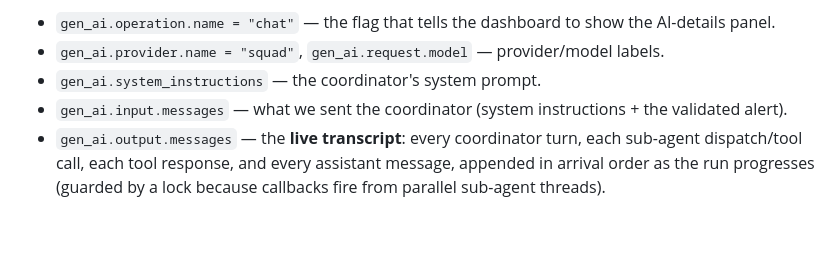
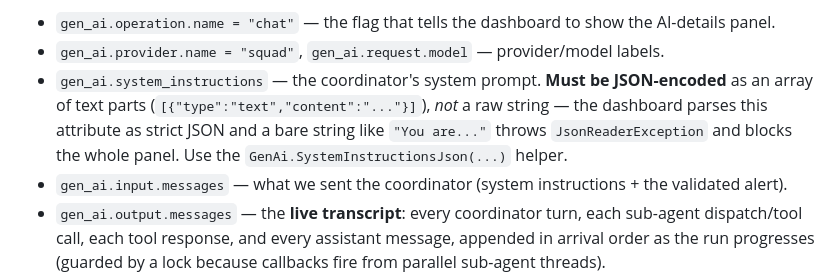
Before and after one commit to tamirdresher/squadify-demo, a Markdown page: docs/telemetry.md, the part around the change. Rendered like a GitHub page; blank space fills up the shorter version.

Commit message:
docs: note gen_ai.system_instructions must be JSON-encoded
Co-authored-by: Copilot App <223556219+Copilot@users.noreply.github.com>

```diff
--- a/docs/telemetry.md
+++ b/docs/telemetry.md
@@ -118,7 +118,10 @@ conversation is the Squad's *entire* internal exchange, end to end:
 
 - `gen_ai.operation.name = "chat"` — the flag that tells the dashboard to show the AI-details panel.
 - `gen_ai.provider.name = "squad"`, `gen_ai.request.model` — provider/model labels.
-- `gen_ai.system_instructions` — the coordinator's system prompt.
+- `gen_ai.system_instructions` — the coordinator's system prompt. **Must be JSON-encoded** as an
+  array of text parts (`[{"type":"text","content":"..."}]`), *not* a raw string — the dashboard parses
+  this attribute as strict JSON and a bare string like `"You are..."` throws `JsonReaderException` and
+  blocks the whole panel. Use the `GenAi.SystemInstructionsJson(...)` helper.
 - `gen_ai.input.messages` — what we sent the coordinator (system instructions + the validated alert).
 - `gen_ai.output.messages` — the **live transcript**: every coordinator turn, each sub-agent
   dispatch/tool call, each tool response, and every assistant message, appended in arrival order as
```
